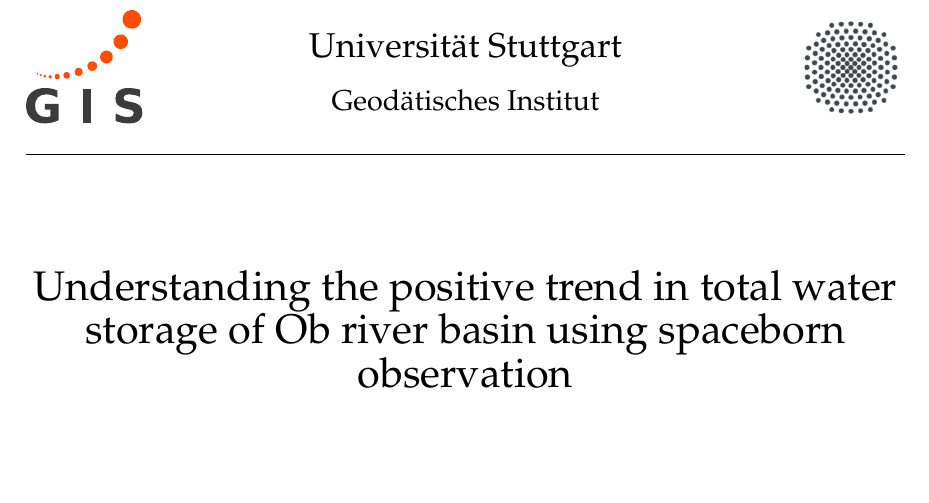
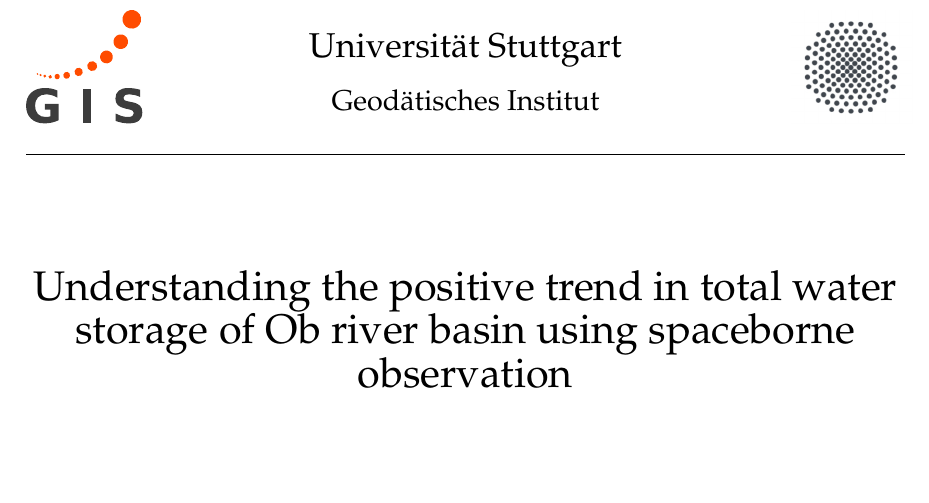
Before and after one commit to ziqing97/Bachelor_Arbeit, a LaTeX document (My Job/Writing/extras/titelseite.tex): part of the page, cut so that both start at the same text. Compiled offline with pdfLaTeX; the source files are stored in an older character set and shown here as Unicode.

Commit message:
so it is

```diff
--- a/My Job/Writing/extras/titelseite.tex
+++ b/My Job/Writing/extras/titelseite.tex
@@ -26,7 +26,7 @@
 
 %  \vspace*{2cm} % kein Bild: diese Zeile "einkommentieren" ...
   \vspace*{1cm} % ... und diese "auskommentieren ..."
-  {\huge {Understanding the positive trend in total water storage of Ob river basin using spaceborn observation}}\\[10mm]
+  {\huge {Understanding the positive trend in total water storage of Ob river basin using spaceborne observation}}\\[10mm]
   \vspace*{1cm} % ... und diese "auskommentieren" ...
 
 %  \vspace*{4cm} % kein Bild: diese Zeile "einkommentieren" ...
```
Also changed, not shown: My Job/Writing/extras/titelseite.pdf, 4 other files.
